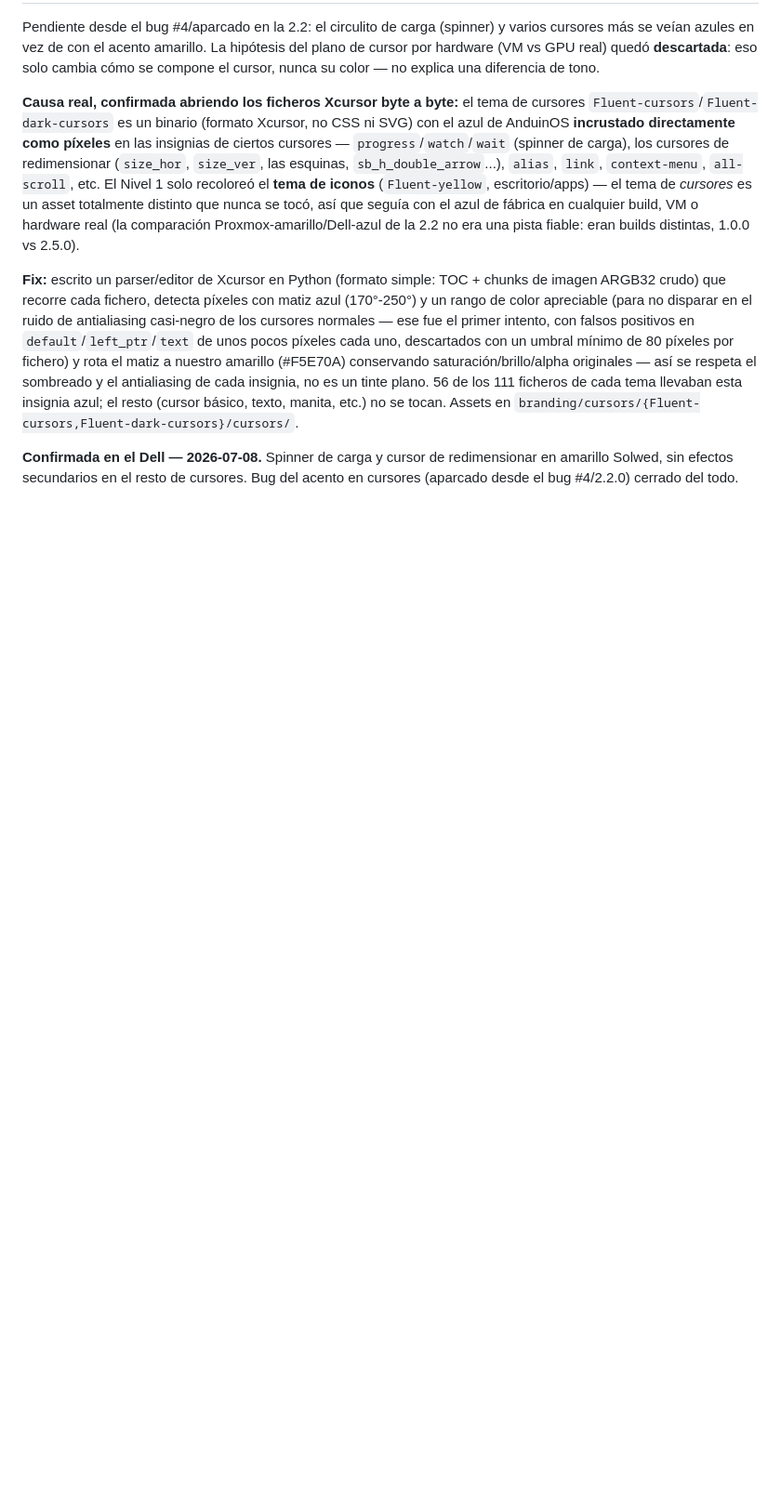
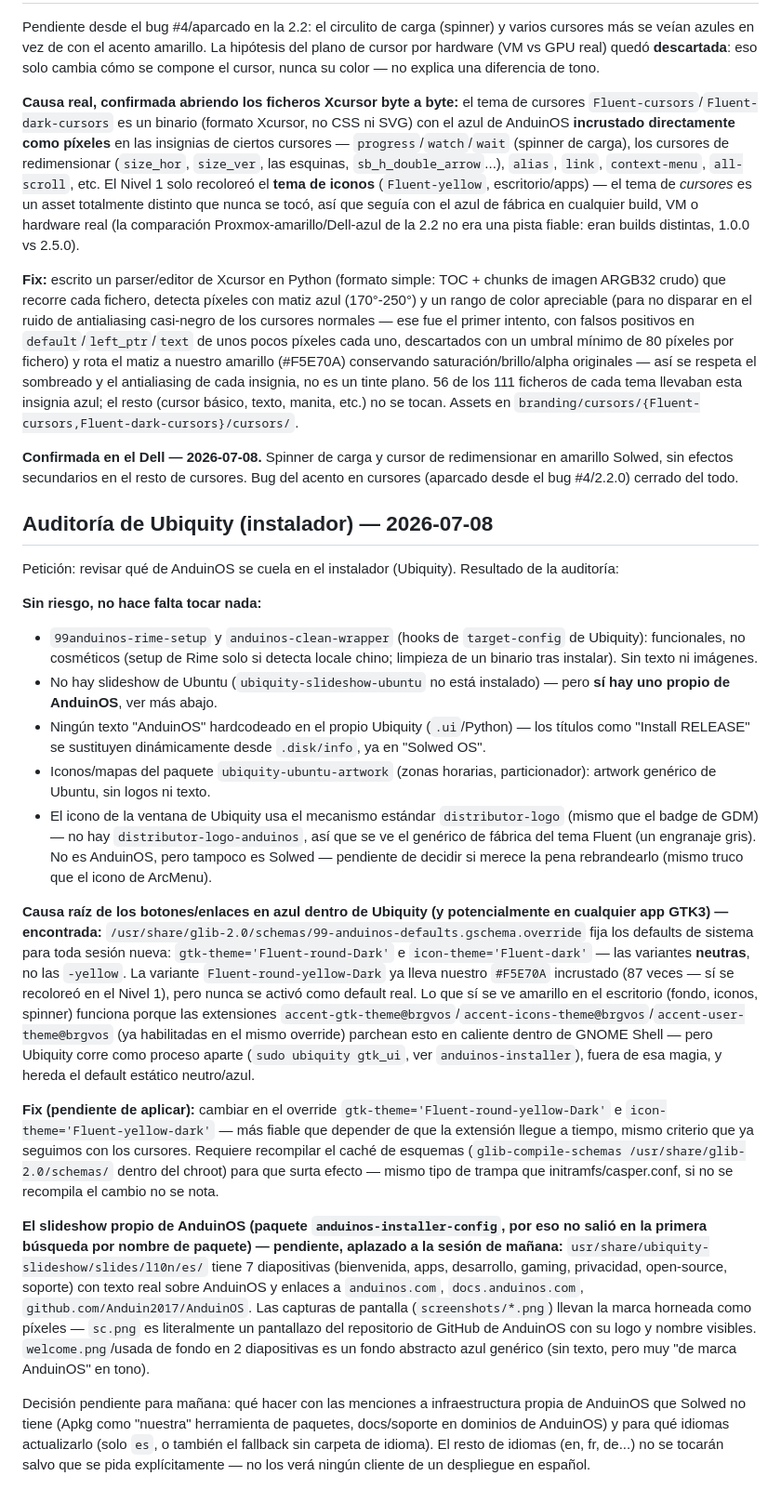
Before and after one commit to SolWed-es/SolwedOS, a Markdown page: CHANGELOG.md, the part around the change. Shown at 93% size. GitHub-like rendering; blank space fills up the shorter version.

Commit message:
Audita Ubiquity: encuentra la causa raíz del azul en botones GTK3 y el slideshow propio de AnduinOS
- Causa de los botones/enlaces azules en Ubiquity (y cualquier app GTK3):
  99-anduinos-defaults.gschema.override fija gtk-theme/icon-theme en sus
  variantes neutras, no las -yellow (que ya llevan nuestro color desde
  el Nivel 1 pero nunca se activaron como default real). El acento solo
  funciona en el escritorio vía extensiones dinámicas, que no alcanzan a
  procesos aparte como Ubiquity. Fix identificado, pendiente de aplicar.
- Encontrado usr/share/ubiquity-slideshow/ (paquete anduinos-installer-config,
  no aparece con el nombre habitual ubiquity-slideshow-ubuntu): 7
  diapositivas en español con texto y enlaces reales de AnduinOS, más
  capturas de pantalla con la marca horneada como píxeles. Reescritura
  del contenido aplazada a la siguiente sesión, pendiente de decidir
  alcance (qué hacer con menciones a infraestructura propia de AnduinOS
  como Apkg/docs, y para qué idiomas).
- Resto de la auditoría (hooks target-config, artwork de Ubuntu, icono
  de ventana, textos hardcodeados) sin hallazgos de riesgo.

Co-Authored-By: Claude Sonnet 5 <noreply@anthropic.com>

```diff
--- a/CHANGELOG.md
+++ b/CHANGELOG.md
@@ -119,3 +119,24 @@ Pendiente desde el bug #4/aparcado en la 2.2: el circulito de carga (spinner) y
 **Fix:** escrito un parser/editor de Xcursor en Python (formato simple: TOC + chunks de imagen ARGB32 crudo) que recorre cada fichero, detecta píxeles con matiz azul (170°-250°) y un rango de color apreciable (para no disparar en el ruido de antialiasing casi-negro de los cursores normales — ese fue el primer intento, con falsos positivos en `default`/`left_ptr`/`text` de unos pocos píxeles cada uno, descartados con un umbral mínimo de 80 píxeles por fichero) y rota el matiz a nuestro amarillo (#F5E70A) conservando saturación/brillo/alpha originales — así se respeta el sombreado y el antialiasing de cada insignia, no es un tinte plano. 56 de los 111 ficheros de cada tema llevaban esta insignia azul; el resto (cursor básico, texto, manita, etc.) no se tocan. Assets en `branding/cursors/{Fluent-cursors,Fluent-dark-cursors}/cursors/`.
 
 **Confirmada en el Dell — 2026-07-08.** Spinner de carga y cursor de redimensionar en amarillo Solwed, sin efectos secundarios en el resto de cursores. Bug del acento en cursores (aparcado desde el bug #4/2.2.0) cerrado del todo.
+
+## Auditoría de Ubiquity (instalador) — 2026-07-08
+
+Petición: revisar qué de AnduinOS se cuela en el instalador (Ubiquity). Resultado de la auditoría:
+
+**Sin riesgo, no hace falta tocar nada:**
+- `99anduinos-rime-setup` y `anduinos-clean-wrapper` (hooks de `target-config` de Ubiquity): funcionales, no cosméticos (setup de Rime solo si detecta locale chino; limpieza de un binario tras instalar). Sin texto ni imágenes.
+- No hay slideshow de Ubuntu (`ubiquity-slideshow-ubuntu` no está instalado) — pero **sí hay uno propio de AnduinOS**, ver más abajo.
+- Ningún texto "AnduinOS" hardcodeado en el propio Ubiquity (`.ui`/Python) — los títulos como "Install RELEASE" se sustituyen dinámicamente desde `.disk/info`, ya en "Solwed OS".
+- Iconos/mapas del paquete `ubiquity-ubuntu-artwork` (zonas horarias, particionador): artwork genérico de Ubuntu, sin logos ni texto.
+- El icono de la ventana de Ubiquity usa el mecanismo estándar `distributor-logo` (mismo que el badge de GDM) — no hay `distributor-logo-anduinos`, así que se ve el genérico de fábrica del tema Fluent (un engranaje gris). No es AnduinOS, pero tampoco es Solwed — pendiente de decidir si merece la pena rebrandearlo (mismo truco que el icono de ArcMenu).
+
+**Causa raíz de los botones/enlaces en azul dentro de Ubiquity (y potencialmente en cualquier app GTK3) — encontrada:**
+`/usr/share/glib-2.0/schemas/99-anduinos-defaults.gschema.override` fija los defaults de sistema para toda sesión nueva: `gtk-theme='Fluent-round-Dark'` e `icon-theme='Fluent-dark'` — las variantes **neutras**, no las `-yellow`. La variante `Fluent-round-yellow-Dark` ya lleva nuestro `#F5E70A` incrustado (87 veces — sí se recoloreó en el Nivel 1), pero nunca se activó como default real. Lo que sí se ve amarillo en el escritorio (fondo, iconos, spinner) funciona porque las extensiones `accent-gtk-theme@brgvos`/`accent-icons-theme@brgvos`/`accent-user-theme@brgvos` (ya habilitadas en el mismo override) parchean esto en caliente dentro de GNOME Shell — pero Ubiquity corre como proceso aparte (`sudo ubiquity gtk_ui`, ver `anduinos-installer`), fuera de esa magia, y hereda el default estático neutro/azul.
+
+**Fix (pendiente de aplicar):** cambiar en el override `gtk-theme='Fluent-round-yellow-Dark'` e `icon-theme='Fluent-yellow-dark'` — más fiable que depender de que la extensión llegue a tiempo, mismo criterio que ya seguimos con los cursores. Requiere recompilar el caché de esquemas (`glib-compile-schemas /usr/share/glib-2.0/schemas/` dentro del chroot) para que surta efecto — mismo tipo de trampa que initramfs/casper.conf, si no se recompila el cambio no se nota.
+
+**El slideshow propio de AnduinOS (paquete `anduinos-installer-config`, por eso no salió en la primera búsqueda por nombre de paquete) — pendiente, aplazado a la sesión de mañana:**
+`usr/share/ubiquity-slideshow/slides/l10n/es/` tiene 7 diapositivas (bienvenida, apps, desarrollo, gaming, privacidad, open-source, soporte) con texto real sobre AnduinOS y enlaces a `anduinos.com`, `docs.anduinos.com`, `github.com/Anduin2017/AnduinOS`. Las capturas de pantalla (`screenshots/*.png`) llevan la marca horneada como píxeles — `sc.png` es literalmente un pantallazo del repositorio de GitHub de AnduinOS con su logo y nombre visibles. `welcome.png`/usada de fondo en 2 diapositivas es un fondo abstracto azul genérico (sin texto, pero muy "de marca AnduinOS" en tono).
+
+Decisión pendiente para mañana: qué hacer con las menciones a infraestructura propia de AnduinOS que Solwed no tiene (Apkg como "nuestra" herramienta de paquetes, docs/soporte en dominios de AnduinOS) y para qué idiomas actualizarlo (solo `es`, o también el fallback sin carpeta de idioma). El resto de idiomas (en, fr, de...) no se tocarán salvo que se pida explícitamente — no los verá ningún cliente de un despliegue en español.
```
